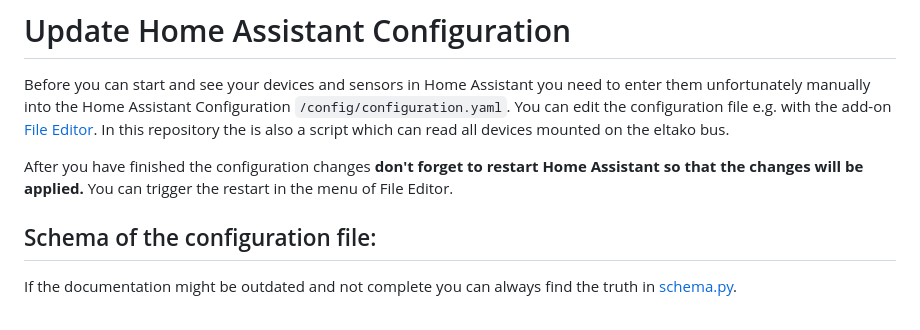
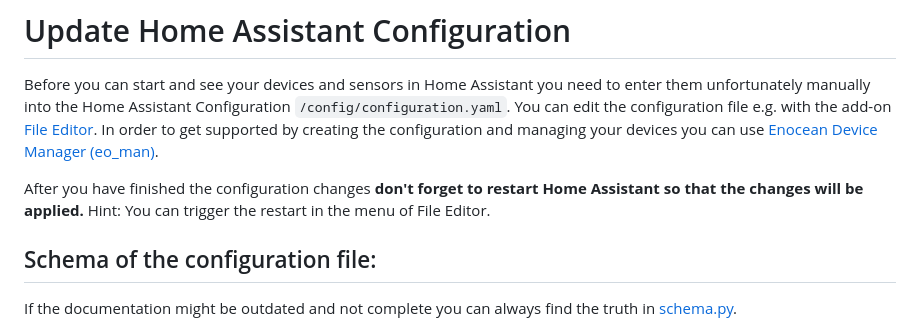
Before and after one commit to grimmpp/home-assistant-eltako, a Markdown page: docs/update_home_assistant_configuration.md, the part around the change. Rendered like a GitHub page.

```diff
--- a/docs/update_home_assistant_configuration.md
+++ b/docs/update_home_assistant_configuration.md
@@ -1,9 +1,10 @@
 # Update Home Assistant Configuration
 
 Before you can start and see your devices and sensors in Home Assistant you need to enter them unfortunately manually into the Home Assistant Configuration ``/config/configuration.yaml``.
-You can edit the configuration file e.g. with the add-on [File Editor](https://github.com/home-assistant/addons/tree/master/configurator). In this repository the is also a script which can read all devices mounted on the eltako bus.
+You can edit the configuration file e.g. with the add-on [File Editor](https://github.com/home-assistant/addons/tree/master/configurator).
+In order to get supported by creating the configuration and managing your devices you can use [Enocean Device Manager (eo_man)](https://github.com/grimmpp/enocean-device-manager).
 
-After you have finished the configuration changes **don't forget to restart Home Assistant so that the changes will be applied.** You can trigger the restart in the menu of File Editor.
+After you have finished the configuration changes **don't forget to restart Home Assistant so that the changes will be applied.** Hint: You can trigger the restart in the menu of File Editor.
 
 ## Schema of the configuration file:
 If the documentation might be outdated and not complete you can always find the truth in [schema.py](../custom_components/eltako/schema.py).
```
Also changed, not shown: README.md (+4 -4 lines), changes.md (+3 -0 lines), docs/gateway_usage/readme.md (added, +63 -0 lines), docs/gateway_usage/screenshot-gateway-representation.png (added).
